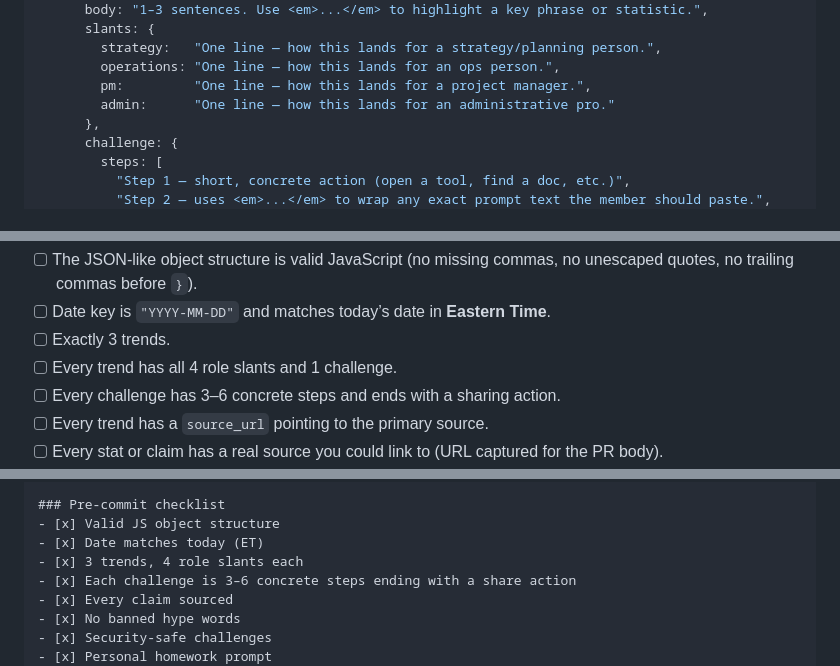
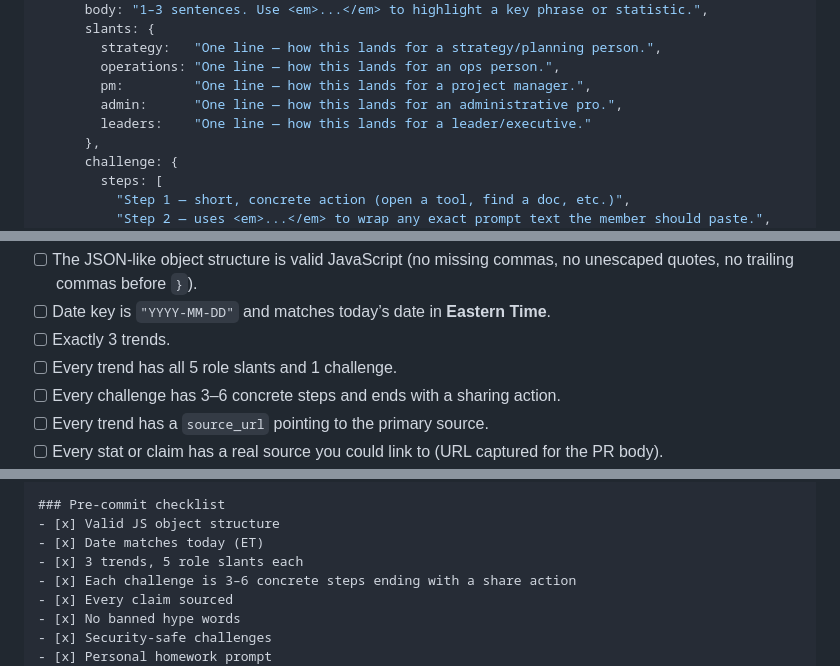
Before and after one commit to novalinkstudios/Industry-trends, a Markdown page: DAILY_DROP_SPEC.md, 3 parts joined by grey strips. Drawn GitHub-style; folded sections open.

```diff
--- a/DAILY_DROP_SPEC.md
+++ b/DAILY_DROP_SPEC.md
@@ -61,7 +61,8 @@ Each daily entry is a JavaScript object keyed by ISO date (`"YYYY-MM-DD"`) insid
         strategy:   "One line — how this lands for a strategy/planning person.",
         operations: "One line — how this lands for an ops person.",
         pm:         "One line — how this lands for a project manager.",
-        admin:      "One line — how this lands for an administrative pro."
+        admin:      "One line — how this lands for an administrative pro.",
+        leaders:    "One line — how this lands for a leader/executive."
       },
       challenge: {
         steps: [
@@ -263,7 +265,7 @@ Before committing, verify:
 - [ ] The JSON-like object structure is valid JavaScript (no missing commas, no unescaped quotes, no trailing commas before `}`).
 - [ ] Date key is `"YYYY-MM-DD"` and matches today’s date in **Eastern Time**.
 - [ ] Exactly 3 trends.
-- [ ] Every trend has all 4 role slants and 1 challenge.
+- [ ] Every trend has all 5 role slants and 1 challenge.
 - [ ] Every challenge has 3–6 concrete steps and ends with a sharing action.
 - [ ] Every trend has a `source_url` pointing to the primary source.
 - [ ] Every stat or claim has a real source you could link to (URL captured for the PR body).
@@ -339,7 +341,7 @@ Example: `Daily Drop: Sunday, June 15`
 ### Pre-commit checklist
 - [x] Valid JS object structure
 - [x] Date matches today (ET)
-- [x] 3 trends, 4 role slants each
+- [x] 3 trends, 5 role slants each
 - [x] Each challenge is 3–6 concrete steps ending with a share action
 - [x] Every claim sourced
 - [x] No banned hype words
```
Also changed, not shown: other parts of DAILY_DROP_SPEC.md (+13 -9 lines).
